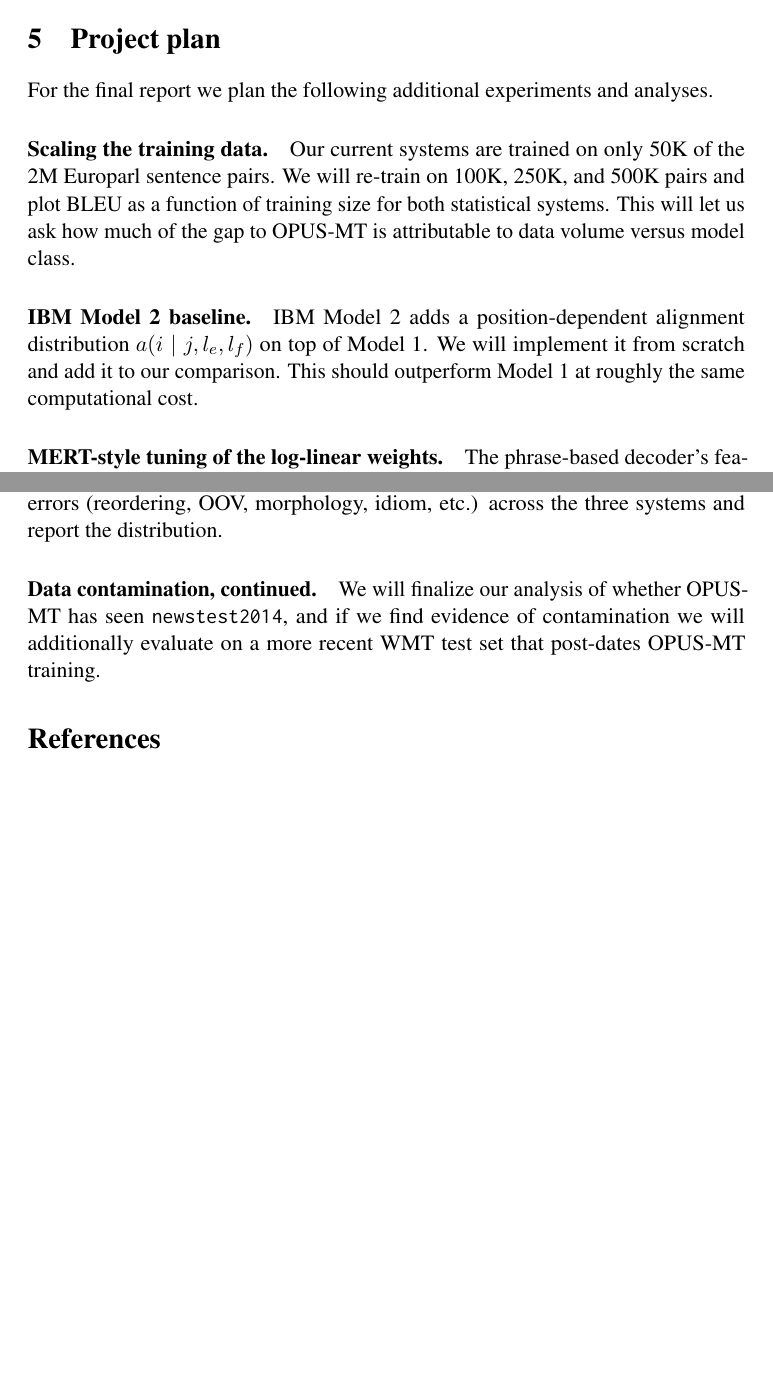
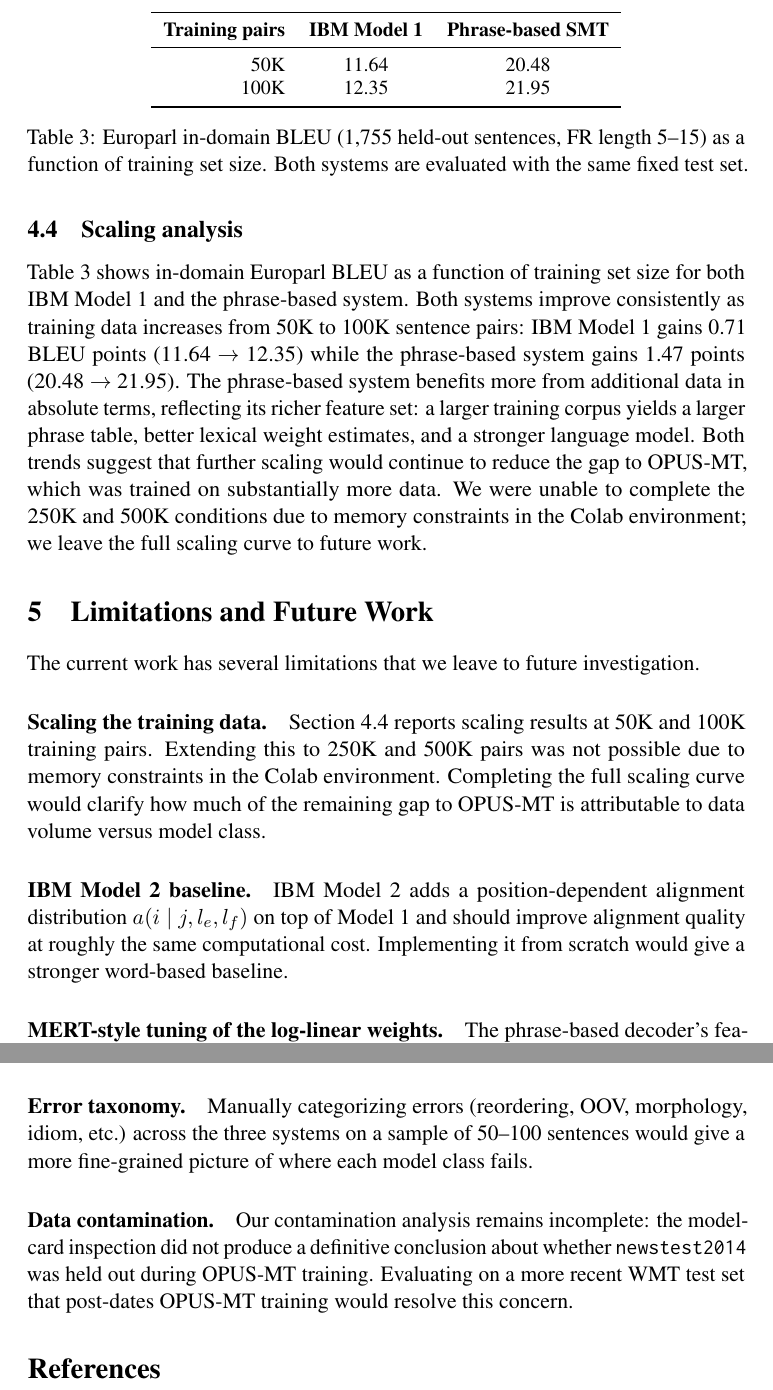
Before and after one commit to adriantang23/cs505-machine-translation, a LaTeX paper (writeup.tex): two parts of pages 8 and 9 of 9 before the commit and two parts of pages 9 and 10 of 10 after it, joined at a grey line, cut at the place of the change, the shorter picture padded with empty space. Compiled offline with pdfLaTeX; a LaTeX package or settings file that is missing is left out; a missing bibliography style is replaced by a similar one.

Commit message:
did more evaluation tests, and created scripts for it and made the necessary changes in the tex file

```diff
--- a/writeup.tex
+++ b/writeup.tex
@@ -183,12 +183,32 @@ Our results match the historical trajectory of MT: each generation of models add
 
-\section{Project plan}
+\subsection{Scaling analysis}
+\label{sec:scaling}
+
+Table~\ref{tab:scaling} shows in-domain Europarl BLEU as a function of training set size for both IBM Model 1 and the phrase-based system. Both systems improve consistently as training data increases from 50K to 100K sentence pairs: IBM Model 1 gains 0.71 BLEU points (11.64 $\rightarrow$ 12.35) while the phrase-based system gains 1.47 points (20.48 $\rightarrow$ 21.95). The phrase-based system benefits more from additional data in absolute terms, reflecting its richer feature set: a larger training corpus yields a larger phrase table, better lexical weight estimates, and a stronger language model. Both trends suggest that further scaling would continue to reduce the gap to OPUS-MT, which was trained on substantially more data. We were unable to complete the 250K and 500K conditions due to memory constraints in the Colab environment; we leave the full scaling curve to future work.
+
+\begin{table}[t]
+\centering
+\small
+\begin{tabular}{rcc}
+\toprule
+\textbf{Training pairs} & \textbf{IBM Model 1} & \textbf{Phrase-based SMT} \\
+\midrule
+50K  & 11.64 & 20.48 \\
+100K & 12.35 & 21.95 \\
+\bottomrule
+\end{tabular}
+\caption{Europarl in-domain BLEU (1{,}755 held-out sentences, FR length 5--15) as a function of training set size. Both systems are evaluated with the same fixed test set.}
+\label{tab:scaling}
+\end{table}
+
+\section{Limitations and Future Work}
 \label{sec:plan}
 
-For the final report we plan the following additional experiments and analyses.
+The current work has several limitations that we leave to future investigation.
 
-\paragraph{Scaling the training data.} Our current systems are trained on only 50K of the 2M Europarl sentence pairs. We will re-train on 100K, 250K, and 500K pairs and plot BLEU as a function of training size for both statistical systems. This will let us ask how much of the gap to OPUS-MT is attributable to data volume versus model class.
+\paragraph{Scaling the training data.} Section~\ref{sec:scaling} reports scaling results at 50K and 100K training pairs. Extending this to 250K and 500K pairs was not possible due to memory constraints in the Colab environment. Completing the full scaling curve would clarify how much of the remaining gap to OPUS-MT is attributable to data volume versus model class.
 
-\paragraph{IBM Model 2 baseline.} IBM Model 2 adds a position-dependent alignment distribution $a(i \mid j, l_e, l_f)$ on top of Model 1. We will implement it from scratch and add it to our comparison. This should outperform Model 1 at roughly the same computational cost.
+\paragraph{IBM Model 2 baseline.} IBM Model 2 adds a position-dependent alignment distribution $a(i \mid j, l_e, l_f)$ on top of Model 1 and should improve alignment quality at roughly the same computational cost. Implementing it from scratch would give a stronger word-based baseline.
 
-\paragraph{MERT-style tuning of the log-linear weights.} The phrase-based decoder's feature weights (phrase-table features, LM, word bonus, phrase penalty, distortion) are currently set by hand. We will implement minimum error rate training~\cite{och-2003-minimum} on a held-out Europarl dev set to tune these weights directly against corpus BLEU, and report the gain over the hand-set weights.
+\paragraph{MERT-style tuning of the log-linear weights.} The phrase-based decoder's feature weights are currently set by hand. Implementing minimum error rate training~\cite{och-2003-minimum} on a held-out dev set to tune these weights directly against corpus BLEU would likely yield further gains.
 
@@ -196,7 +216,7 @@ For the final report we plan the following additional experiments and analyses.
 
-\paragraph{Error taxonomy.} On a sample of 50--100 sentences we will manually categorize errors (reordering, OOV, morphology, idiom, etc.) across the three systems and report the distribution.
+\paragraph{Error taxonomy.} Manually categorizing errors (reordering, OOV, morphology, idiom, etc.) across the three systems on a sample of 50--100 sentences would give a more fine-grained picture of where each model class fails.
 
-\paragraph{Data contamination, continued.} We will finalize our analysis of whether OPUS-MT has seen \texttt{newstest2014}, and if we find evidence of contamination we will additionally evaluate on a more recent WMT test set that post-dates OPUS-MT training.
+\paragraph{Data contamination.} Our contamination analysis remains incomplete: the model-card inspection did not produce a definitive conclusion about whether \texttt{newstest2014} was held out during OPUS-MT training. Evaluating on a more recent WMT test set that post-dates OPUS-MT training would resolve this concern.
 
 \bibliography{references}
 \bibliographystyle{acl_natbib}
```
Also changed, not shown: writeup.tex (32 more changed lines), 4 other files.
